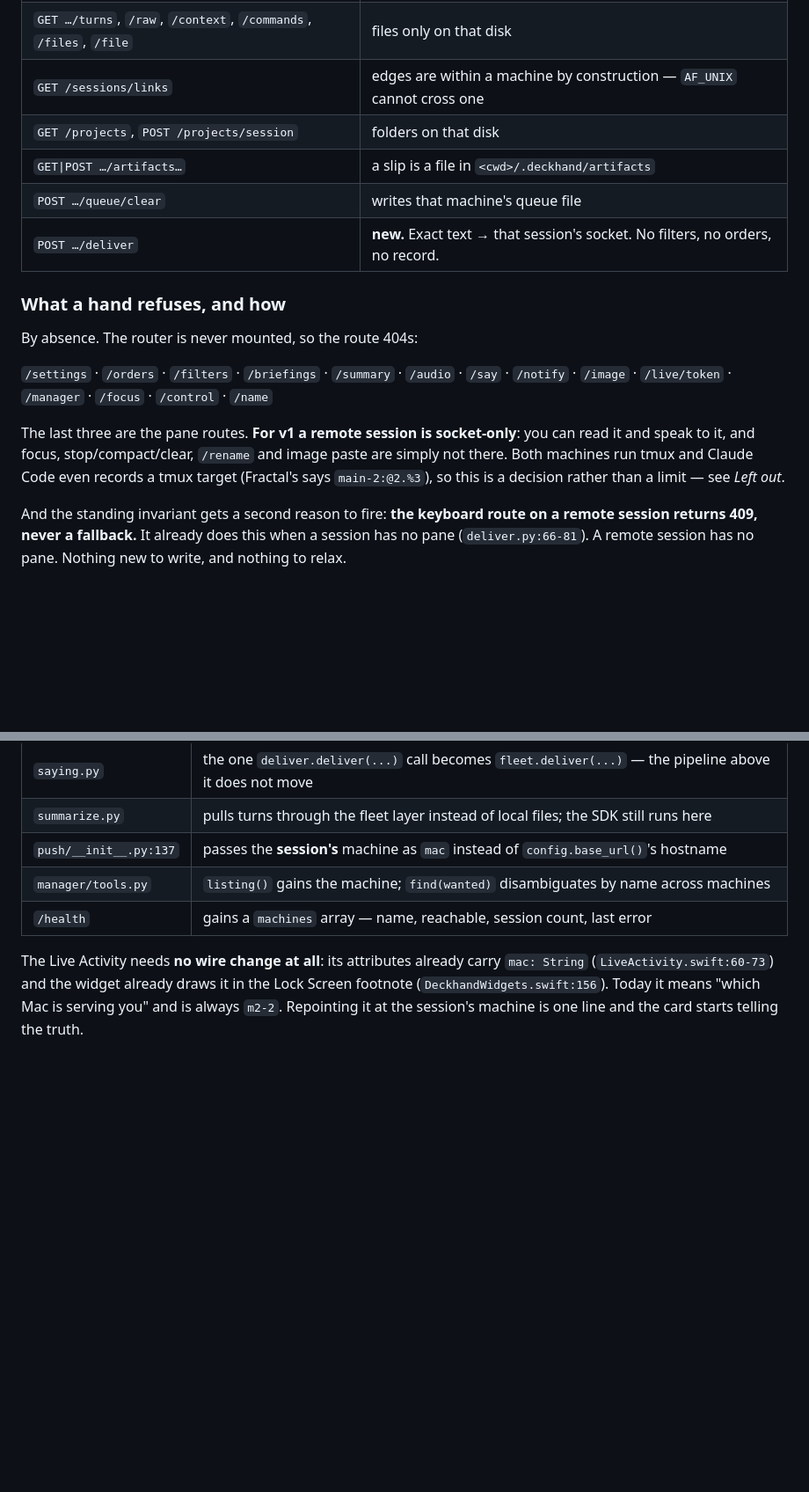
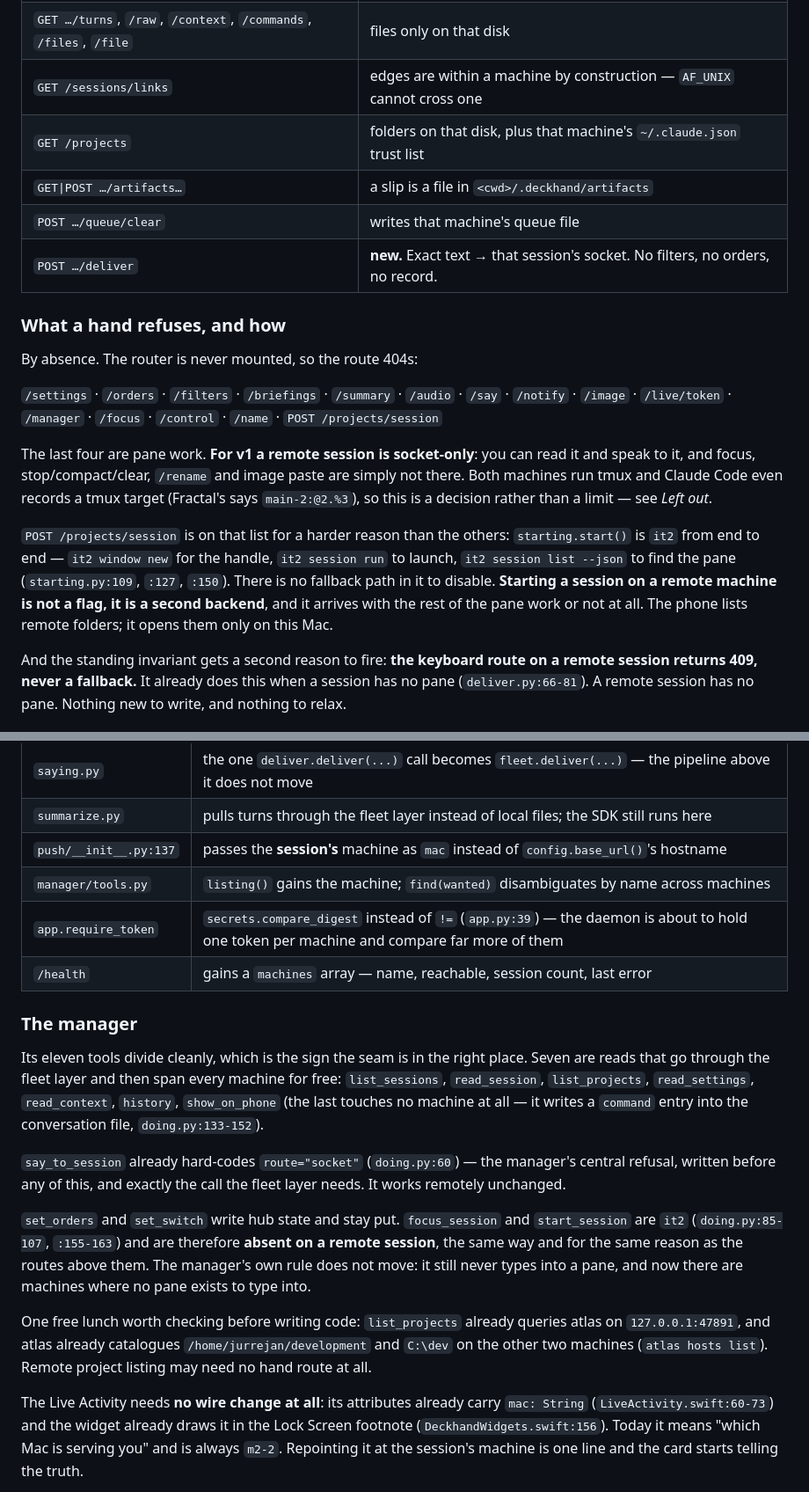
Before and after one commit to doublej/deckhand, a Markdown page: docs/network.md, 2 parts joined by grey strips. Shown at 88% size. Rendered like a GitHub page; blank space fills up the shorter version.

Commit message:
docs: correct the network plan where a hand cannot serve a route
Starting a session is it2 end to end, so it joins the pane work a remote
machine does not get in v1. Adds what happens to the manager's eleven tools.

```diff
--- a/docs/network.md
+++ b/docs/network.md
@@ -92,7 +92,7 @@ Read, plus exactly one primitive.
 | `GET /health`, `GET /sessions` | its own machine's records, `ps`, no panes |
 | `GET …/turns`, `/raw`, `/context`, `/commands`, `/files`, `/file` | files only on that disk |
 | `GET /sessions/links` | edges are within a machine by construction — `AF_UNIX` cannot cross one |
-| `GET /projects`, `POST /projects/session` | folders on that disk |
+| `GET /projects` | folders on that disk, plus that machine's `~/.claude.json` trust list |
 | `GET\|POST …/artifacts…` | a slip is a file in `<cwd>/.deckhand/artifacts` |
 | `POST …/queue/clear` | writes that machine's queue file |
 | `POST …/deliver` | **new.** Exact text → that session's socket. No filters, no orders, no record. |
@@ -102,12 +102,19 @@ Read, plus exactly one primitive.
 By absence. The router is never mounted, so the route 404s:
 
 `/settings` · `/orders` · `/filters` · `/briefings` · `/summary` · `/audio` · `/say` · `/notify` ·
-`/image` · `/live/token` · `/manager` · `/focus` · `/control` · `/name`
+`/image` · `/live/token` · `/manager` · `/focus` · `/control` · `/name` · `POST /projects/session`
 
-The last three are the pane routes. **For v1 a remote session is socket-only**: you can read it and
-speak to it, and focus, stop/compact/clear, `/rename` and image paste are simply not there. Both
-machines run tmux and Claude Code even records a tmux target (Fractal's says `main-2:@2.%3`), so
-this is a decision rather than a limit — see *Left out*.
+The last four are pane work. **For v1 a remote session is socket-only**: you can read it and speak
+to it, and focus, stop/compact/clear, `/rename` and image paste are simply not there. Both machines
+run tmux and Claude Code even records a tmux target (Fractal's says `main-2:@2.%3`), so this is a
+decision rather than a limit — see *Left out*.
+
+`POST /projects/session` is on that list for a harder reason than the others: `starting.start()` is
+`it2` from end to end — `it2 window new` for the handle, `it2 session run` to launch, `it2 session
+list --json` to find the pane (`starting.py:109`, `:127`, `:150`). There is no fallback path in it
+to disable. **Starting a session on a remote machine is not a flag, it is a second backend**, and it
+arrives with the rest of the pane work or not at all. The phone lists remote folders; it opens them
+only on this Mac.
 
 And the standing invariant gets a second reason to fire: **the keyboard route on a remote session
 returns 409, never a fallback.** It already does this when a session has no pane
@@ -159,7 +166,29 @@ against a 400 cap. So the new code is a package, and `sessions.py` splits first.
 | `summarize.py` | pulls turns through the fleet layer instead of local files; the SDK still runs here |
 | `push/__init__.py:137` | passes the **session's** machine as `mac` instead of `config.base_url()`'s hostname |
 | `manager/tools.py` | `listing()` gains the machine; `find(wanted)` disambiguates by name across machines |
+| `app.require_token` | `secrets.compare_digest` instead of `!=` (`app.py:39`) — the daemon is about to hold one token per machine and compare far more of them |
 | `/health` | gains a `machines` array — name, reachable, session count, last error |
+
+### The manager
+
+Its eleven tools divide cleanly, which is the sign the seam is in the right place. Seven are reads
+that go through the fleet layer and then span every machine for free: `list_sessions`,
+`read_session`, `list_projects`, `read_settings`, `read_context`, `history`, `show_on_phone` (the
+last touches no machine at all — it writes a `command` entry into the conversation file,
+`doing.py:133-152`).
+
+`say_to_session` already hard-codes `route="socket"` (`doing.py:60`) — the manager's central
+refusal, written before any of this, and exactly the call the fleet layer needs. It works remotely
+unchanged.
+
+`set_orders` and `set_switch` write hub state and stay put. `focus_session` and `start_session` are
+`it2` (`doing.py:85-107`, `:155-163`) and are therefore **absent on a remote session**, the same
+way and for the same reason as the routes above them. The manager's own rule does not move: it
+still never types into a pane, and now there are machines where no pane exists to type into.
+
+One free lunch worth checking before writing code: `list_projects` already queries atlas on
+`127.0.0.1:47891`, and atlas already catalogues `/home/jurrejan/development` and `C:\dev` on the
+other two machines (`atlas hosts list`). Remote project listing may need no hand route at all.
 
 The Live Activity needs **no wire change at all**: its attributes already carry `mac: String`
 (`LiveActivity.swift:60-73`) and the widget already draws it in the Lock Screen footnote
```
Also changed, not shown: other parts of docs/network.md (+6 -5 lines).
